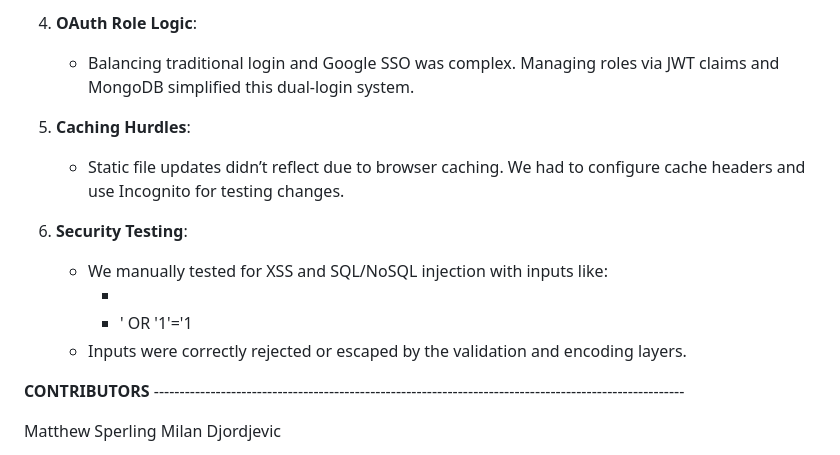
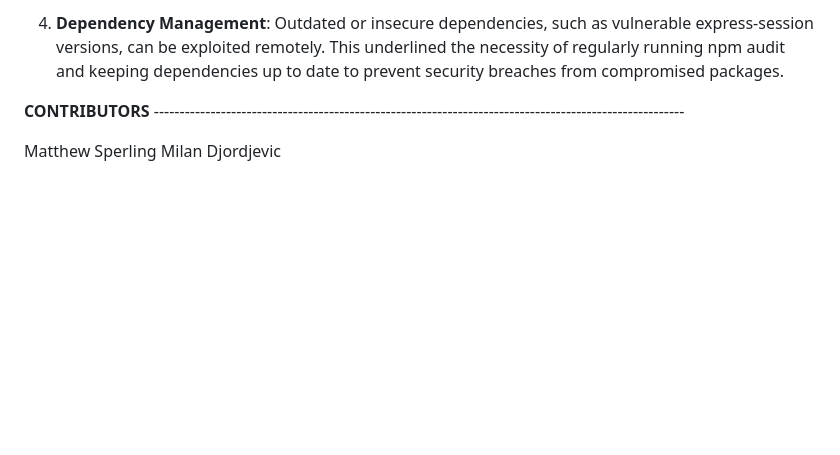
Before and after one commit to MatthewSperling/daily-quest-tracker, a Markdown page: README.md, the part around the change printed below. Rendered like a GitHub page; blank space fills up the shorter version.

```diff
--- a/README.md
+++ b/README.md
@@ -134,15 +173,6 @@ All user inputs are validated both client-side and server-side to prevent inject
 
-4. **OAuth Role Logic**:
-   - Balancing traditional login and Google SSO was complex. Managing roles via JWT claims and MongoDB simplified this dual-login system.
-
-5. **Caching Hurdles**:
-   - Static file updates didn’t reflect due to browser caching. We had to configure cache headers and use Incognito for testing changes.
-
-6. **Security Testing**:
-   - We manually tested for XSS and SQL/NoSQL injection with inputs like:
-      - <script>alert('XSS')</script>
-      - ' OR '1'='1
-   - Inputs were correctly rejected or escaped by the validation and encoding layers.
+4. **Dependency Management**:
+Outdated or insecure dependencies, such as vulnerable express-session versions, can be exploited remotely. This underlined the necessity of regularly running npm audit and keeping dependencies up to date to prevent security breaches from compromised packages.
 
 **CONTRIBUTORS** -------------------------------------------------------------------------------------------------------
 
```
Also changed, not shown: other parts of README.md (+45 -6 lines).
